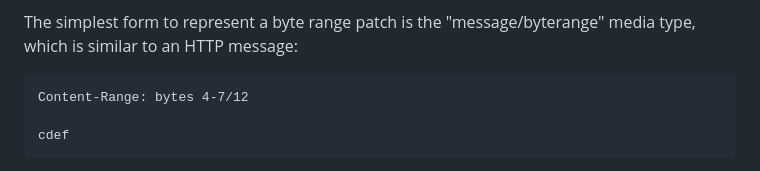
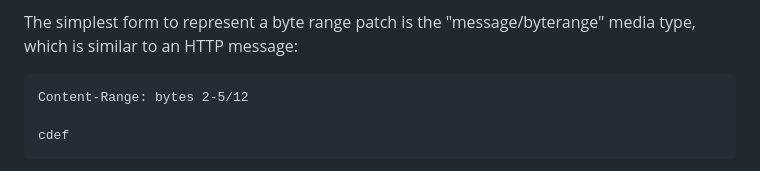
Before and after one commit to ietf-wg-httpapi/patch-byterange, a Markdown page: draft-wright-http-patch-byterange.md, the part around the change. Drawn GitHub-style.

Commit message:
byterange: fix byte numbers

```diff
--- a/draft-wright-http-patch-byterange.md
+++ b/draft-wright-http-patch-byterange.md
@@ -81,7 +81,7 @@ Each part MUST indicate a single contiguous range to be written to. Servers MUST
 The simplest form to represent a byte range patch is the "message/byterange" media type, which is similar to an HTTP message:
 
 ~~~http
-Content-Range: bytes 4-7/12
+Content-Range: bytes 2-5/12
 
 cdef
 ~~~
```
